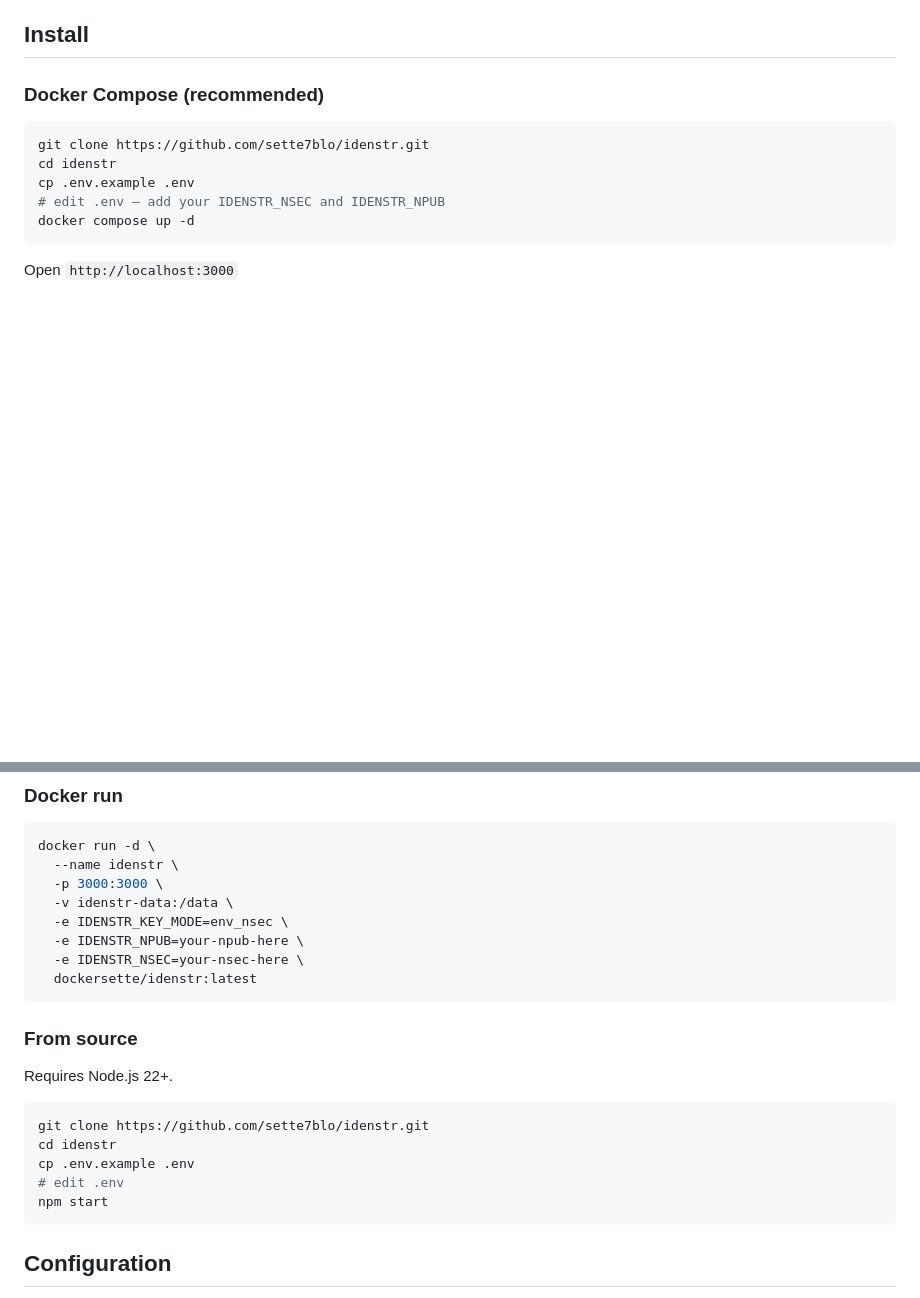
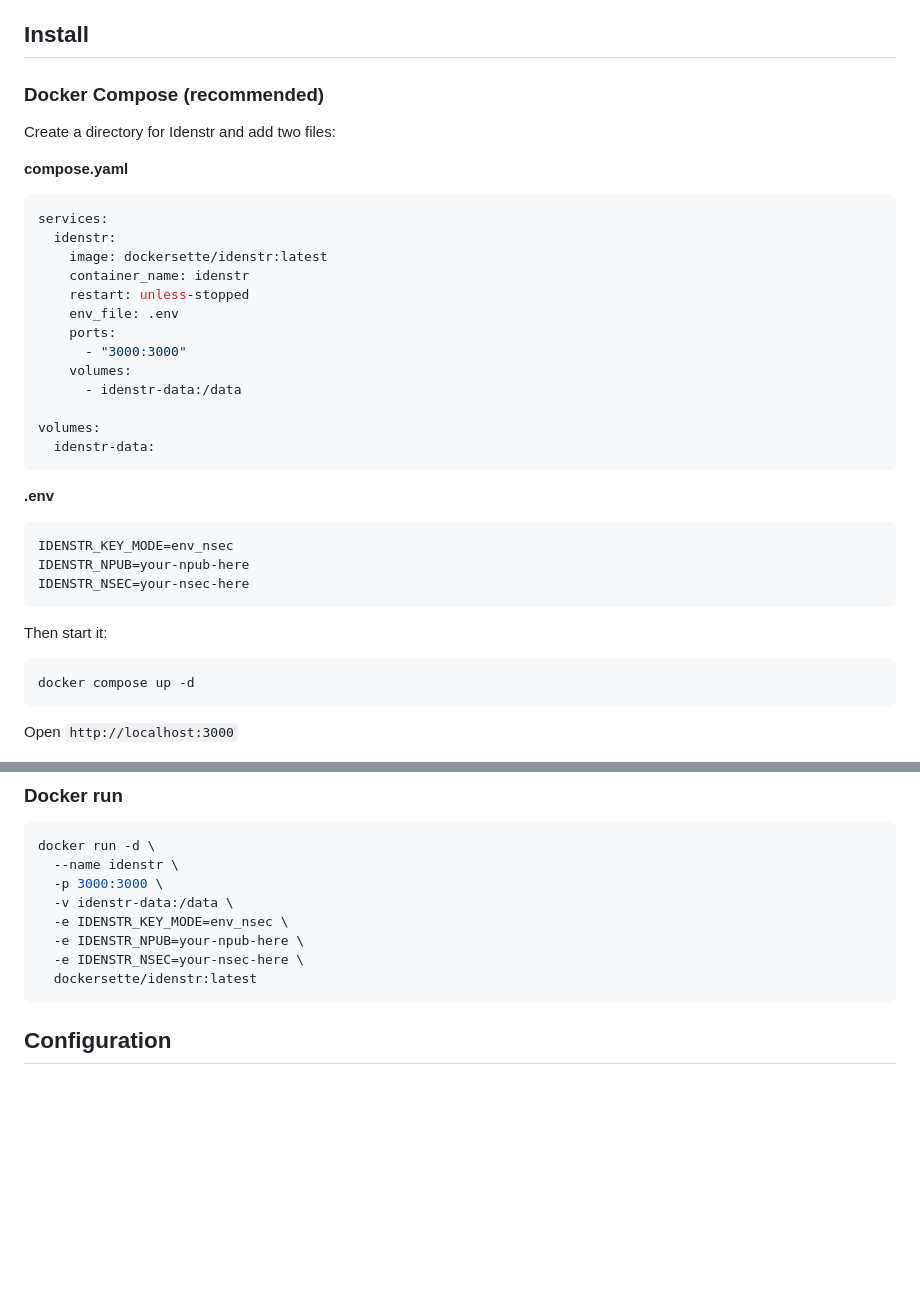
Before and after one commit to sette7blo/idenstr, a Markdown page: README.md, 2 parts joined by grey strips. GitHub-like rendering; blank space fills up the shorter version.

Commit message:
show docker compose install using published image

````diff
--- a/README.md
+++ b/README.md
@@ -20,11 +20,35 @@ Idenstr is not a Nostr client. It does not show feeds, trending content, or enga
 
 ### Docker Compose (recommended)
 
+Create a directory for Idenstr and add two files:
+
+**compose.yaml**
+```yaml
+services:
+  idenstr:
+    image: dockersette/idenstr:latest
+    container_name: idenstr
+    restart: unless-stopped
+    env_file: .env
+    ports:
+      - "3000:3000"
+    volumes:
+      - idenstr-data:/data
+
+volumes:
+  idenstr-data:
+```
+
+**.env**
 ```bash
-git clone https://github.com/sette7blo/idenstr.git
-cd idenstr
-cp .env.example .env
-# edit .env — add your IDENSTR_NSEC and IDENSTR_NPUB
+IDENSTR_KEY_MODE=env_nsec
+IDENSTR_NPUB=your-npub-here
+IDENSTR_NSEC=your-nsec-here
+```
+
+Then start it:
+
+```bash
 docker compose up -d
 ```
 
@@ -41,18 +65,6 @@ docker run -d \
   -e IDENSTR_NPUB=your-npub-here \
   -e IDENSTR_NSEC=your-nsec-here \
   dockersette/idenstr:latest
-```
-
-### From source
-
-Requires Node.js 22+.
-
-```bash
-git clone https://github.com/sette7blo/idenstr.git
-cd idenstr
-cp .env.example .env
-# edit .env
-npm start
 ```
 
 ## Configuration
````
